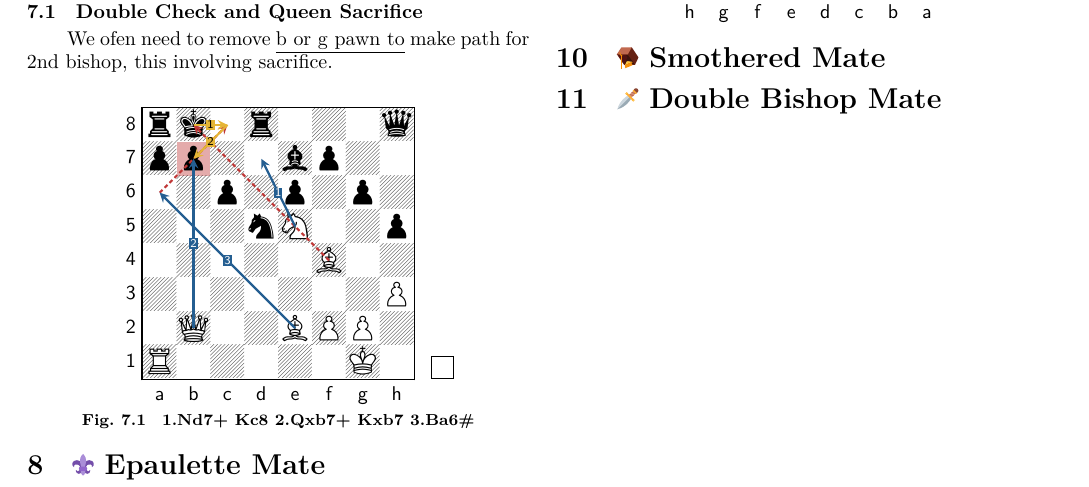
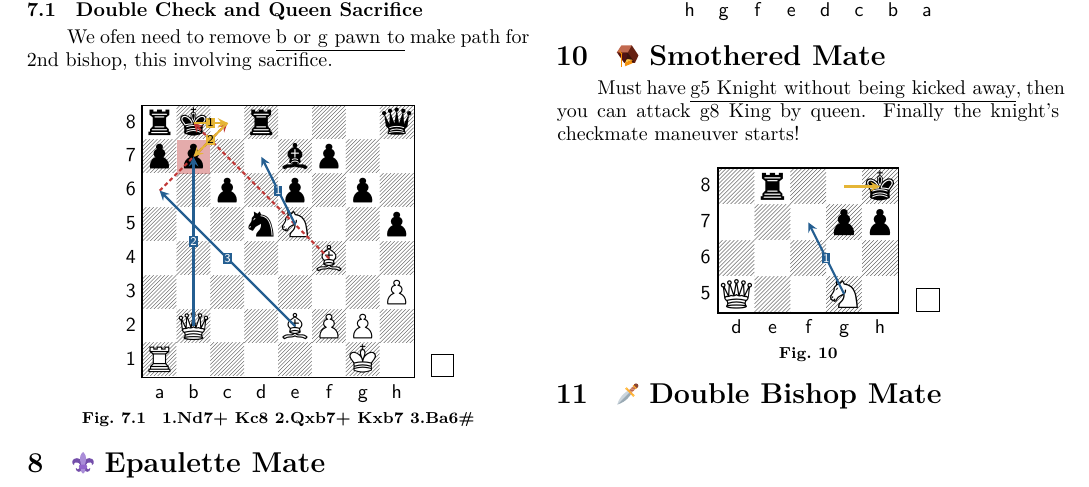
Before and after one commit to jihandong/Chess, a LaTeX document (Checkmates/checkmate-partterns.tex): part of page 3 of 3, cut so that both start at the same text. Compiled offline with XeLaTeX.

Commit message:
Smother Mate

```diff
--- a/Checkmates/checkmate-partterns.tex
+++ b/Checkmates/checkmate-partterns.tex
@@ -425,6 +425,16 @@ The key pattern is the L structure, unlike Epaulette Mate, this one need a prote
 % Smothered Mate
 %%%%%%%%%%%%%%%%%%%%%%%%%%%%%%%%%%%%%%%%%%%%%%%%%%%%%%%%%%%
 \section{\texttwemoji{mouse trap} Smothered Mate}
+Must have \underline{g5 Knight without being kicked away}, then you can attack g8 King by queen. Finally the knight's checkmate maneuver starts!
+
+\GoalBoard[
+  showmover=true,
+  markstyle=whiteplyone,markmove=g5-f7,
+  markstyle=smotherknighttwo,markmove=f7-h6,
+  markstyle=whiteplythree,markmove=d5-g8,
+  markstyle=smotherknightfour,markmove=h6-f7,
+  markstyle=yellowroute,markmove=g8-h8
+]{4r2k/6pp/8/3Q2N1/8/8/8/1K6 w - - 0 1}{d5-h8}
 
 %%%%%%%%%%%%%%%%%%%%%%%%%%%%%%%%%%%%%%%%%%%%%%%%%%%%%%%%%%%
 % Double Bishop Mate
```
